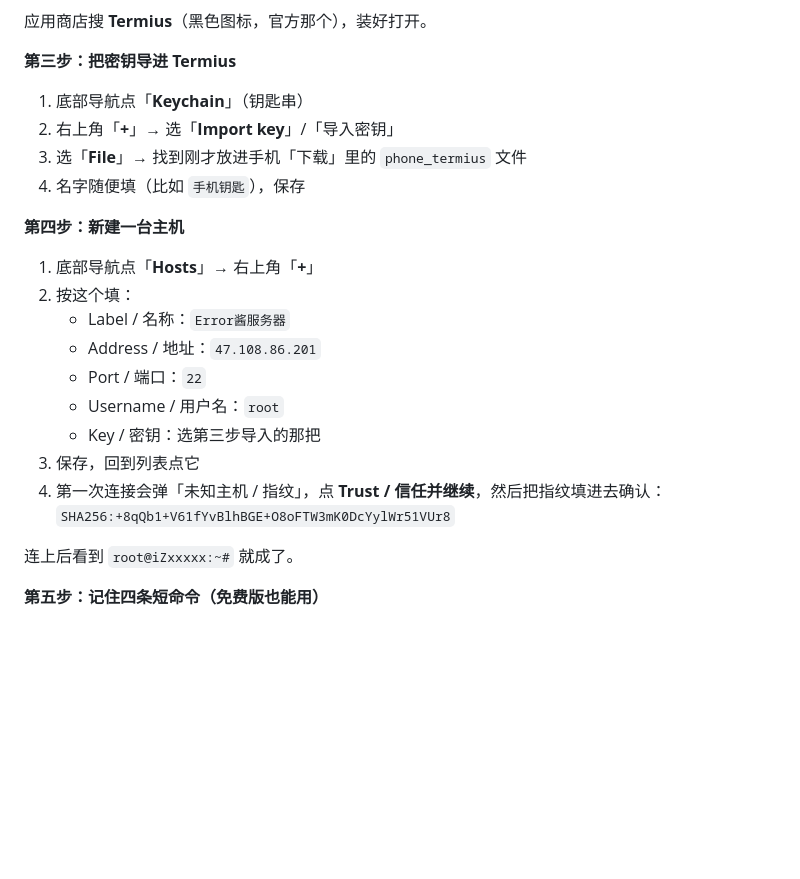
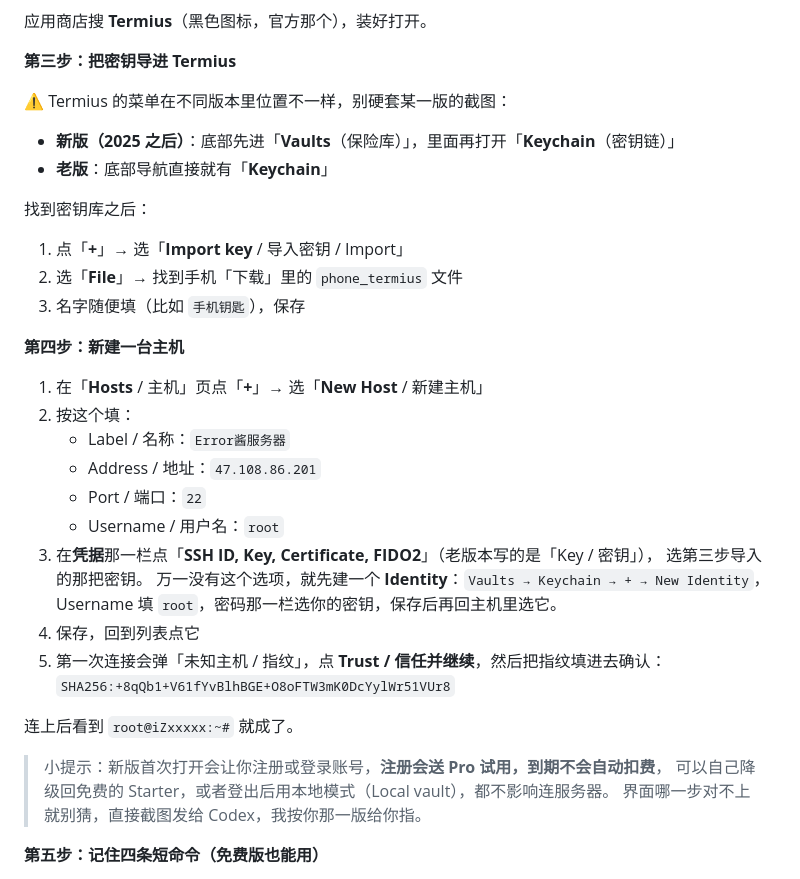
Before and after one commit to IslaGiftia/ErrorJ, a Markdown page: deploy/notes/nginx-allowlist-guide.md, the part around the change. GitHub-like rendering; blank space fills up the shorter version.

```diff
--- a/deploy/notes/nginx-allowlist-guide.md
+++ b/deploy/notes/nginx-allowlist-guide.md
@@ -198,25 +198,38 @@ sudo bash /usr/local/bin/nginx-allow-ip.sh add 123.45.67.89 2h
 
 **第三步：把密钥导进 Termius**
 
-1. 底部导航点「**Keychain**」（钥匙串）
-2. 右上角「**+**」→ 选「**Import key**」/「导入密钥」
-3. 选「**File**」→ 找到刚才放进手机「下载」里的 `phone_termius` 文件
-4. 名字随便填（比如 `手机钥匙`），保存
+⚠️ Termius 的菜单在不同版本里位置不一样，别硬套某一版的截图：
+
+- **新版（2025 之后）**：底部先进「**Vaults**（保险库）」，里面再打开「**Keychain**（密钥链）」
+- **老版**：底部导航直接就有「**Keychain**」
+
+找到密钥库之后：
+
+1. 点「**+**」→ 选「**Import key** / 导入密钥 / Import」
+2. 选「**File**」→ 找到手机「下载」里的 `phone_termius` 文件
+3. 名字随便填（比如 `手机钥匙`），保存
 
 **第四步：新建一台主机**
 
-1. 底部导航点「**Hosts**」→ 右上角「**+**」
+1. 在「**Hosts** / 主机」页点「**+**」→ 选「**New Host** / 新建主机」
 2. 按这个填：
    - Label / 名称：`Error酱服务器`
    - Address / 地址：`47.108.86.201`
    - Port / 端口：`22`
    - Username / 用户名：`root`
-   - Key / 密钥：选第三步导入的那把
-3. 保存，回到列表点它
-4. 第一次连接会弹「未知主机 / 指纹」，点 **Trust / 信任并继续**，然后把指纹填进去确认：
+3. 在**凭据**那一栏点「**SSH ID, Key, Certificate, FIDO2**」（老版本写的是「Key / 密钥」），
+   选第三步导入的那把密钥。
+   万一没有这个选项，就先建一个 **Identity**：`Vaults → Keychain → + → New Identity`，
+   Username 填 `root`，密码那一栏选你的密钥，保存后再回主机里选它。
+4. 保存，回到列表点它
+5. 第一次连接会弹「未知主机 / 指纹」，点 **Trust / 信任并继续**，然后把指纹填进去确认：
    `SHA256:+8qQb1+V61fYvBlhBGE+O8oFTW3mK0DcYylWr51VUr8`
 
 连上后看到 `root@iZxxxxx:~#` 就成了。
+
+> 小提示：新版首次打开会让你注册或登录账号，**注册会送 Pro 试用，到期不会自动扣费**，
+> 可以自己降级回免费的 Starter，或者登出后用本地模式（Local vault），都不影响连服务器。
+> 界面哪一步对不上就别猜，直接截图发给 Codex，我按你那一版给你指。
 
 **第五步：记住四条短命令（免费版也能用）**
 
```
Also changed, not shown: DEPLOYMENT_LOG.md (+16 -0 lines).
